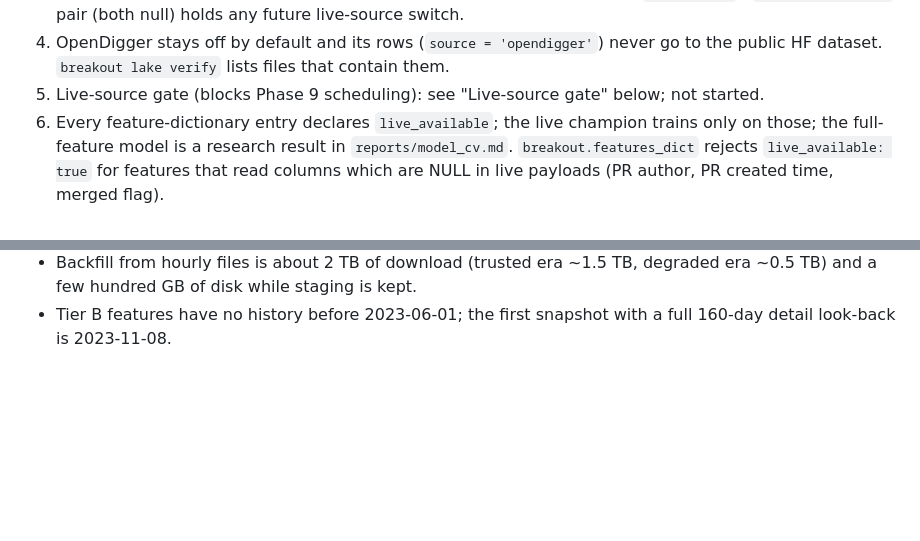
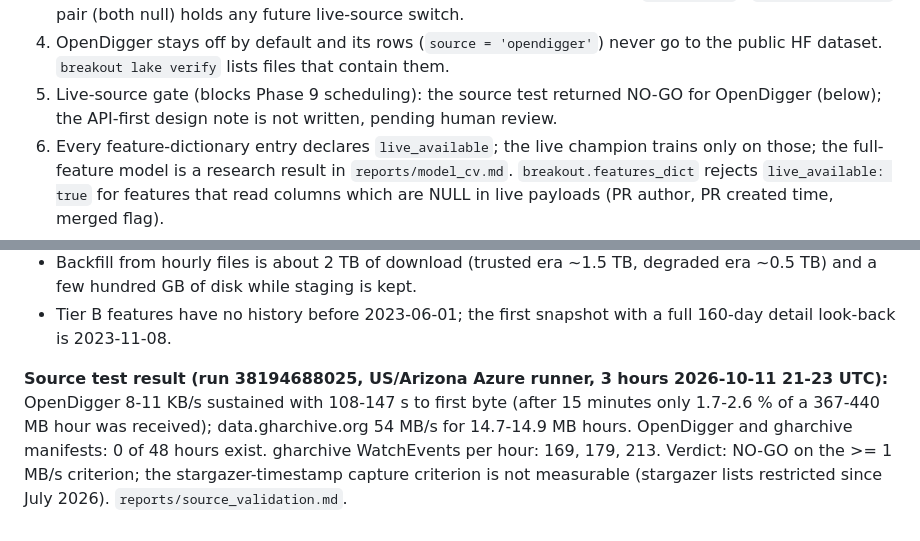
Before and after one commit to Yash-814800/GH-Breakout, a Markdown page: docs/DECISIONS.md, 2 parts joined by grey strips. Drawn GitHub-style; blank space fills up the shorter version.

Commit message:
docs(reports): source test result NO-GO for OpenDigger; ADR-010 results
Co-Authored-By: Claude Sonnet 5.5 <noreply@anthropic.com>

```diff
--- a/docs/DECISIONS.md
+++ b/docs/DECISIONS.md
@@ -173,7 +173,7 @@ range 2015-01..2023-05 is only 522 GB.
    A separate `live.source` / `live.source_start` pair (both null) holds any future live-source switch.
 4. OpenDigger stays off by default and its rows (`source = 'opendigger'`) never go to the public HF
    dataset. `breakout lake verify` lists files that contain them.
-5. Live-source gate (blocks Phase 9 scheduling): see "Live-source gate" below; not started.
+5. Live-source gate (blocks Phase 9 scheduling): the source test returned NO-GO for OpenDigger (below); the API-first design note is not written, pending human review.
 6. Every feature-dictionary entry declares `live_available`; the live champion trains only on those;
    the full-feature model is a research result in `reports/model_cv.md`. `breakout.features_dict`
    rejects `live_available: true` for features that read columns which are NULL in live payloads
@@ -200,3 +200,10 @@ hive `event_type` agrees with the rows; OpenDigger files are enumerated.
   and a few hundred GB of disk while staging is kept.
 - Tier B features have no history before 2023-06-01; the first snapshot with a full 160-day detail
   look-back is 2023-11-08.
+
+**Source test result (run 38194688025, US/Arizona Azure runner, 3 hours 2026-10-11 21-23 UTC):**
+OpenDigger 8-11 KB/s sustained with 108-147 s to first byte (after 15 minutes only 1.7-2.6 % of a
+367-440 MB hour was received); data.gharchive.org 54 MB/s for 14.7-14.9 MB hours. OpenDigger and
+gharchive manifests: 0 of 48 hours exist. gharchive WatchEvents per hour: 169, 179, 213. Verdict:
+NO-GO on the >= 1 MB/s criterion; the stargazer-timestamp capture criterion is not measurable
+(stargazer lists restricted since July 2026). `reports/source_validation.md`.
```
Also changed, not shown: docs/PROGRESS.md (+5 -3 lines), reports/source_validation.md (+75 -40 lines).
